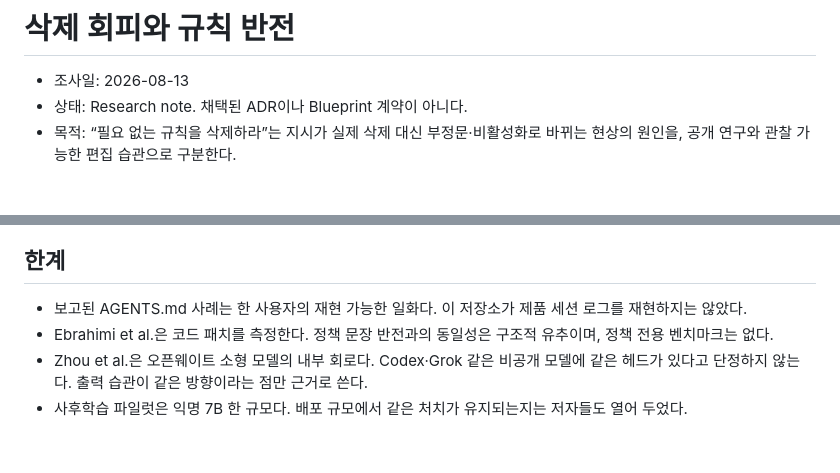
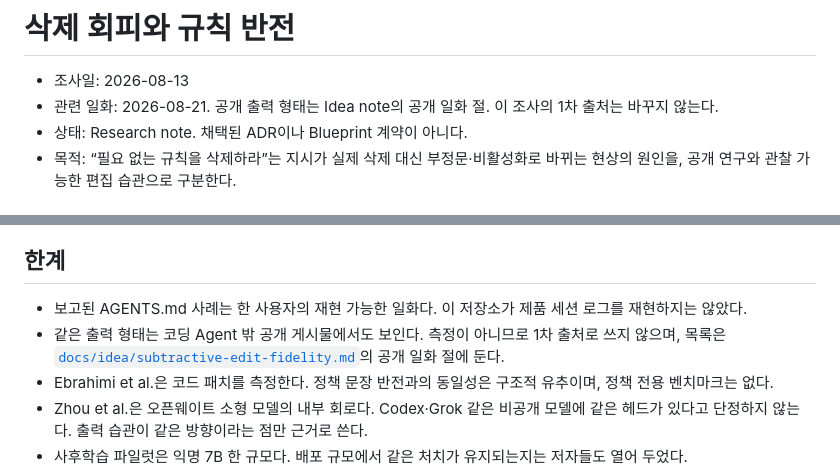
Before and after one commit to SWBaek/improvement-ai, a Markdown page: docs/research/deletion-avoidance-and-rule-inversion.md, 2 parts joined by grey strips. Drawn GitHub-style; blank space fills up the shorter version.

```diff
--- a/docs/research/deletion-avoidance-and-rule-inversion.md
+++ b/docs/research/deletion-avoidance-and-rule-inversion.md
@@ -1,6 +1,7 @@
 # 삭제 회피와 규칙 반전
 
 - 조사일: 2026-08-13
+- 관련 일화: 2026-08-21. 공개 출력 형태는 Idea note의 공개 일화 절. 이 조사의 1차 출처는 바꾸지 않는다.
 - 상태: Research note. 채택된 ADR이나 Blueprint 계약이 아니다.
 - 목적: “필요 없는 규칙을 삭제하라”는 지시가 실제 삭제 대신 부정문·비활성화로 바뀌는 현상의 원인을, 공개 연구와 관찰 가능한 편집 습관으로 구분한다.
 
@@ -88,6 +89,7 @@ Ebrahimi et al.의 측정은 같은 변환이 코드에서 반복됨을 보여
 ## 한계
 
 - 보고된 AGENTS.md 사례는 한 사용자의 재현 가능한 일화다. 이 저장소가 제품 세션 로그를 재현하지는 않았다.
+- 같은 출력 형태는 코딩 Agent 밖 공개 게시물에서도 보인다. 측정이 아니므로 1차 출처로 쓰지 않으며, 목록은 [`docs/idea/subtractive-edit-fidelity.md`](../idea/subtractive-edit-fidelity.md)의 공개 일화 절에 둔다.
 - Ebrahimi et al.은 코드 패치를 측정한다. 정책 문장 반전과의 동일성은 구조적 유추이며, 정책 전용 벤치마크는 없다.
 - Zhou et al.은 오픈웨이트 소형 모델의 내부 회로다. Codex·Grok 같은 비공개 모델에 같은 헤드가 있다고 단정하지 않는다. 출력 습관이 같은 방향이라는 점만 근거로 쓴다.
 - 사후학습 파일럿은 익명 7B 한 규모다. 배포 규모에서 같은 처치가 유지되는지는 저자들도 열어 두었다.
```
Also changed, not shown: docs/idea/README.md (+1 -1 lines), docs/idea/subtractive-edit-fidelity.md (+18 -2 lines).
